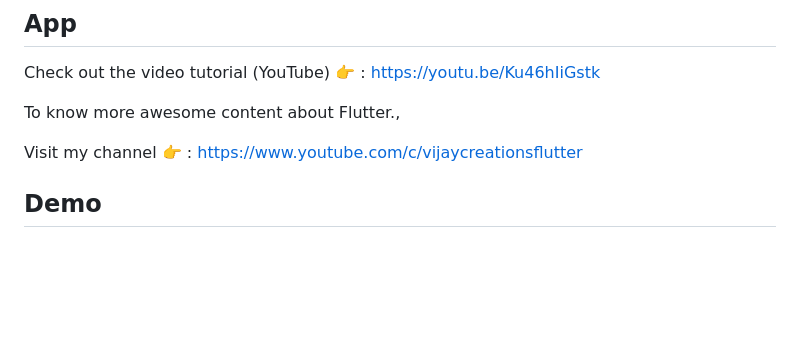
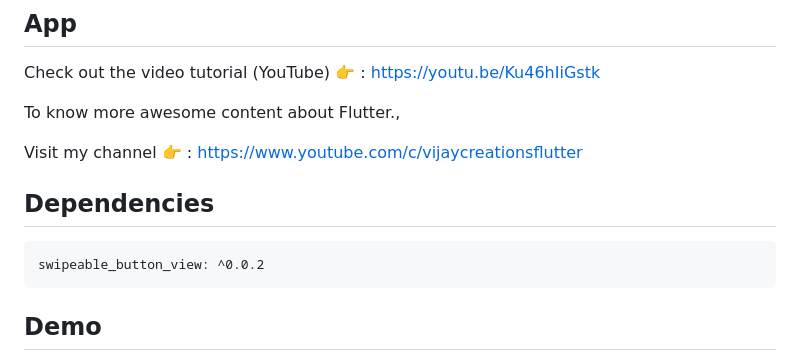
Before and after one commit to vijayinyoutube/swipeable_btn_view_app, a Markdown page: README.md, the part around the change. Drawn GitHub-style; blank space fills up the shorter version.

````diff
--- a/README.md
+++ b/README.md
@@ -41,6 +41,11 @@ To know more awesome content about Flutter.,
 
 Visit my channel 👉 : https://www.youtube.com/c/vijaycreationsflutter
 
+## Dependencies
+```pubspec.yaml
+swipeable_button_view: ^0.0.2
+```
+
 
 ## Demo
 
````
